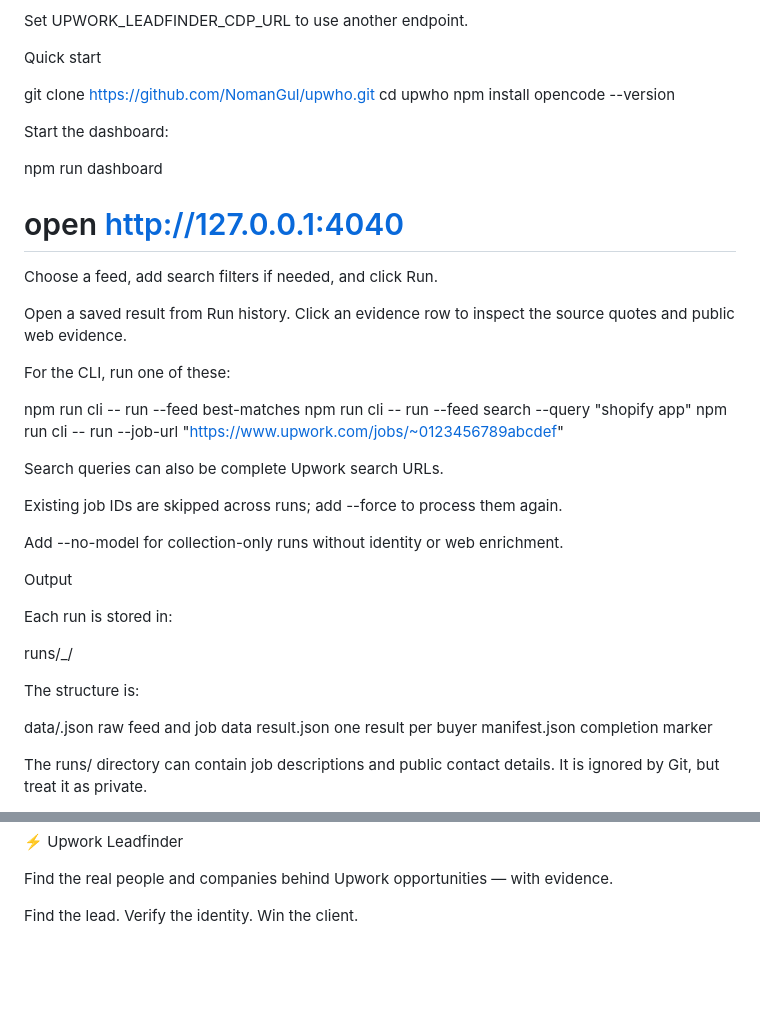
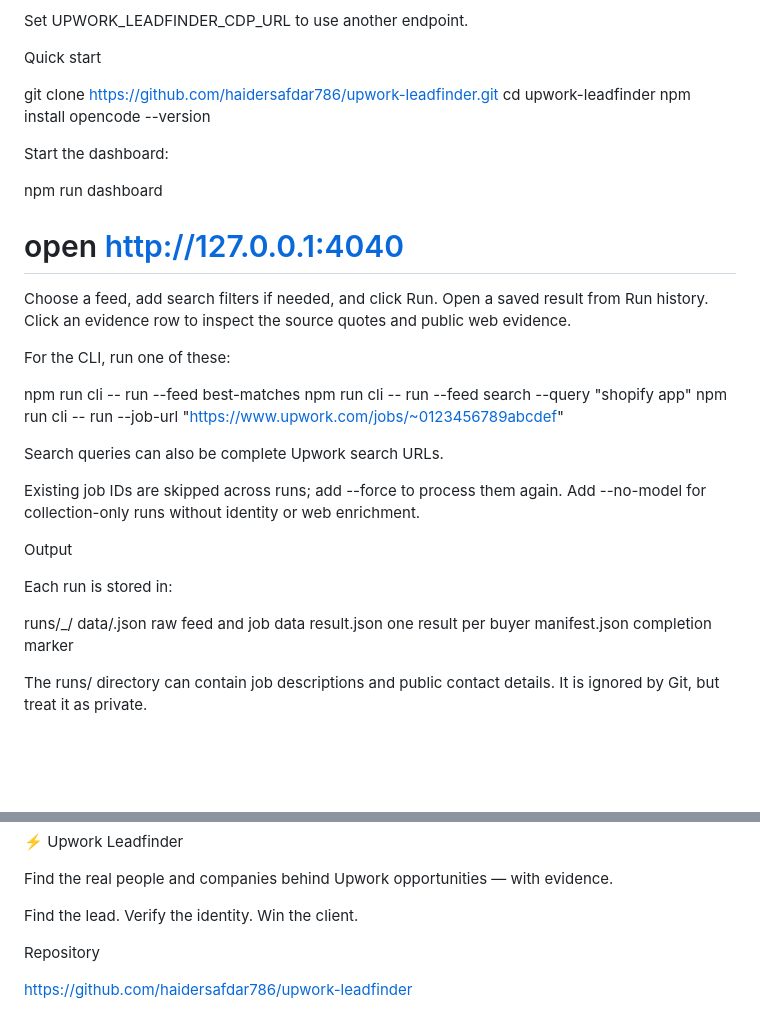
Before and after one commit to haidersafdar786/upwork-leadfinder, a Markdown page: README.md, 2 parts joined by grey strips. GitHub-like rendering; blank space fills up the shorter version.

```diff
--- a/README.md
+++ b/README.md
@@ -26,8 +26,8 @@ Set UPWORK_LEADFINDER_CDP_URL to use another endpoint.
 
 Quick start
 
-git clone https://github.com/NomanGul/upwho.git
-cd upwho
+git clone https://github.com/haidersafdar786/upwork-leadfinder.git
+cd upwork-leadfinder
 npm install
 opencode --version
 
@@ -36,9 +36,7 @@ Start the dashboard:
 npm run dashboard
 # open http://127.0.0.1:4040
 
-Choose a feed, add search filters if needed, and click Run.
-
-Open a saved result from Run history. Click an evidence row to inspect the source quotes and public web evidence.
+Choose a feed, add search filters if needed, and click Run. Open a saved result from Run history. Click an evidence row to inspect the source quotes and public web evidence.
 
 For the CLI, run one of these:
 
@@ -48,18 +46,13 @@ npm run cli -- run --job-url "https://www.upwork.com/jobs/~0123456789abcdef"
 
 Search queries can also be complete Upwork search URLs.
 
-Existing job IDs are skipped across runs; add --force to process them again.
-
-Add --no-model for collection-only runs without identity or web enrichment.
+Existing job IDs are skipped across runs; add --force to process them again. Add --no-model for collection-only runs without identity or web enrichment.
 
 Output
 
 Each run is stored in:
 
 runs/<timestamp>_<feed>/
-
-The structure is:
-
 data/<job-id>.json   raw feed and job data
 result.json          one result per buyer
 manifest.json        completion marker
@@ -78,3 +71,7 @@ npm run test:accuracy runs the model-backed identity corpus and is separate from
 Find the real people and companies behind Upwork opportunities — with evidence.
 
 Find the lead. Verify the identity. Win the client.
+
+Repository
+
+https://github.com/haidersafdar786/upwork-leadfinder
```
Also changed, not shown: other parts of README.md (+1 -1 lines).
